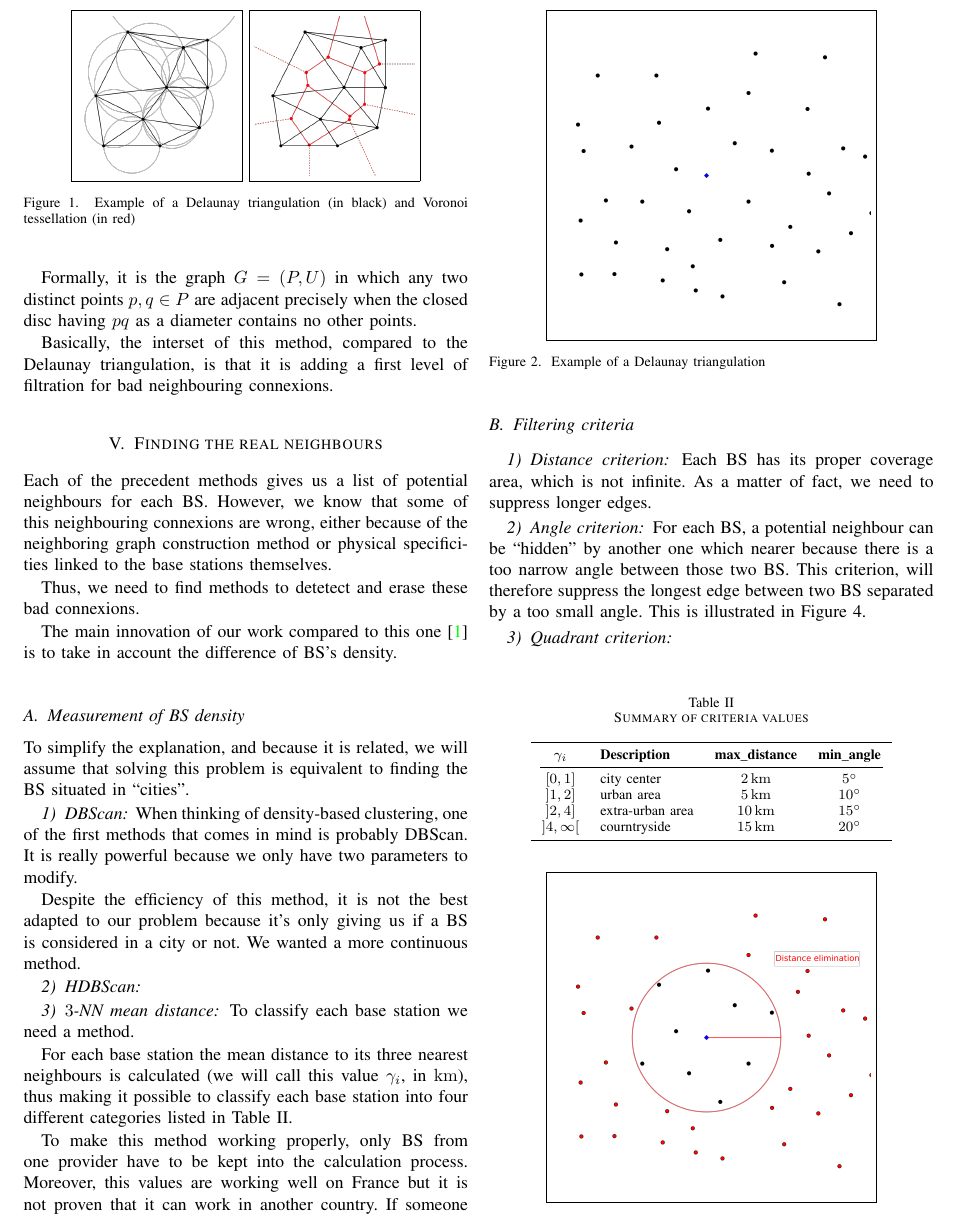
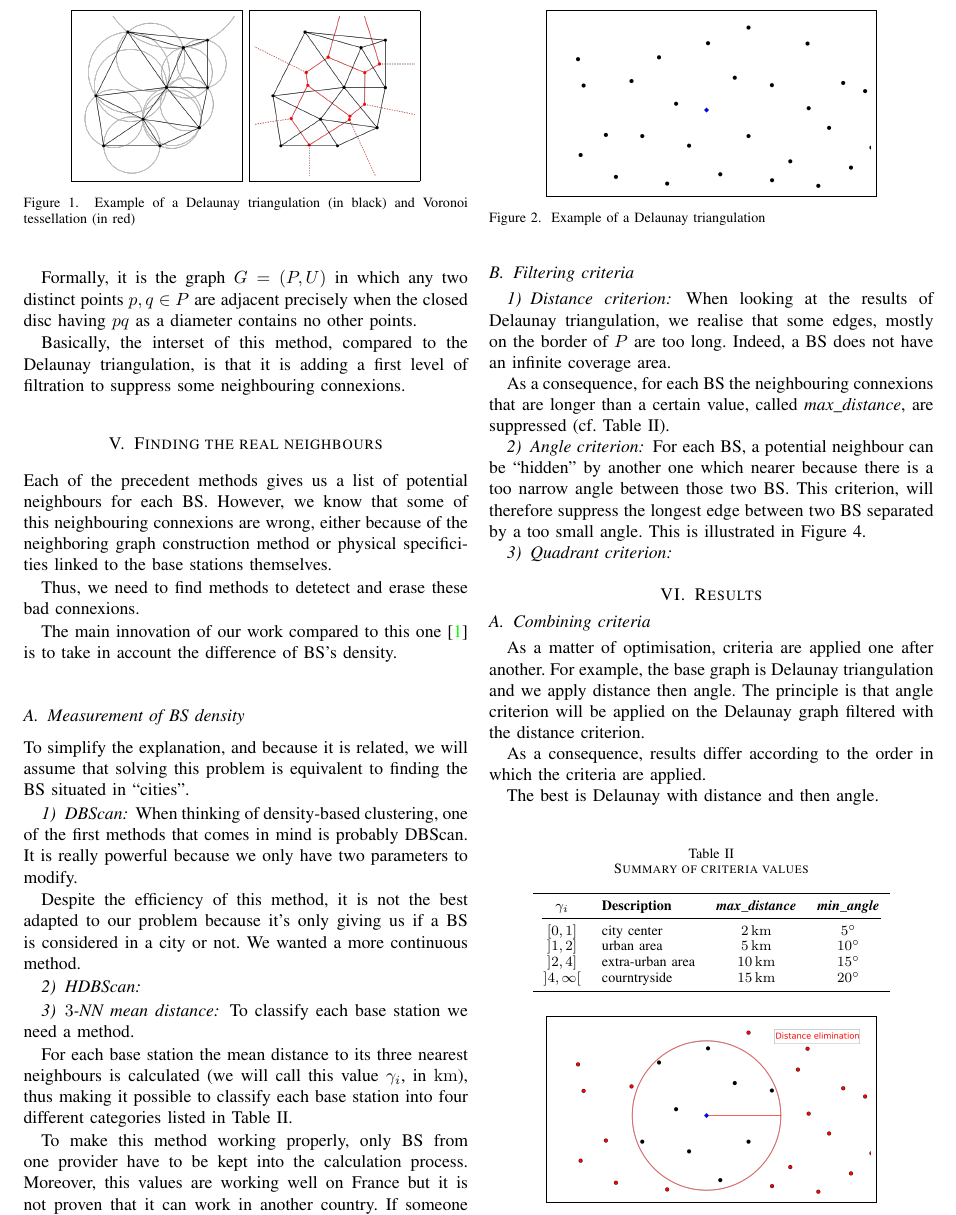
Before and after one commit to pmehaud/article_intership_cvut_24, a LaTeX paper (article.tex): part of page 2 of 3, cut so that both start at the same text. Compiled offline with pdfLaTeX; a missing font is replaced by an installed copy or a similar font; a LaTeX package or settings file that is missing is left out.

Commit message:
Image cropping + amelioration prez crit + ...

```diff
--- a/article.tex
+++ b/article.tex
@@ -151,7 +151,7 @@ Gabriel graphs are named after K. Ruben Gabriel, who introduced them in a paper
 
 Formally, it is the graph $G = (P, U)$ in which any two distinct points $p, q \in P$ are adjacent precisely when the closed disc having $pq$ as a diameter contains no other points.
 
-Basically, the interset of this method, compared to the Delaunay triangulation, is that it is adding a first level of filtration for bad neighbouring connexions.
+Basically, the interset of this method, compared to the Delaunay triangulation, is that it is adding a first level of filtration to suppress some neighbouring connexions.
 
 \section{Finding the real neighbours}
 
@@ -190,7 +190,7 @@ Moreover, this values are working well on France but it is not proven that it ca
     \label{table:crit_summary}
     \begin{tabular}{clcc}
         \toprule
-        \textbf{$\gamma_i$} & \textbf{Description} & \textbf{max\_distance} & \textbf{min\_angle} \\
+        \textbf{$\gamma_i$} & \textbf{Description} & \textbf{\emph{max\_distance}} & \textbf{\emph{min\_angle}} \\
         \cmidrule(lr){1-4}
         $\left[0, 1\right]$ & city center & $\unit[2]{km}$ & $5^\circ$ \\
         $\left]1, 2\right]$ & urban area & $\unit[5]{km}$ & $10^\circ$ \\
@@ -204,7 +204,7 @@ Moreover, this values are working well on France but it is not proven that it ca
     \centering
     \boxed{\includegraphics[width=2.5in]{images/illus_crit/points.png}}
     \caption{Example of a Delaunay triangulation}
-    \label{table:crit_pts}
+    \label{fig:crit_pts}
 \end{figure}
 
 \begin{figure}[!b]
@@ -232,19 +232,29 @@ Moreover, this values are working well on France but it is not proven that it ca
     \centering
     \boxed{\includegraphics[width=2.5in]{images/illus_crit/neighs.png}}
     \caption{Example of a Delaunay triangulation}
-    \label{table:crit_nei}
+    \label{fig:crit_nei}
 \end{figure}
 
 \subsubsection{Distance criterion}
-Each \acrshort{bs} has its proper coverage area, which is not infinite. As a matter of fact, we need to suppress longer edges.
+When looking at the results of Delaunay triangulation, we realise that some edges, mostly on the border of $P$ are too long. Indeed, a \acrshort{bs} does not have an infinite coverage area.
+
+As a consequence, for each \acrshort{bs} the neighbouring connexions that are longer than a certain value, called \emph{max\_distance}, are suppressed (cf. Table~\ref{table:crit_summary}).
 
 \subsubsection{Angle criterion}
 For each \acrshort{bs}, a potential neighbour can be \og hidden\fg{} by another one which nearer because there is a too narrow angle between those two \acrshort{bs}.
-This criterion, will therefore suppress the longest edge between two \acrshort{bs} separated by a too small angle. This is illustrated in Figure \ref{table:crit_ang}.
+This criterion, will therefore suppress the longest edge between two \acrshort{bs} separated by a too small angle. This is illustrated in Figure~\ref{fig:crit_ang}.
 
 \subsubsection{Quadrant criterion}
 
 \section{Results}
+
+\subsection{Combining criteria}
+As a matter of optimisation, criteria are applied one after another. For example, the base graph is Delaunay triangulation and we apply distance then angle.
+The principle is that angle criterion will be applied on the Delaunay graph filtered with the distance criterion.
+
+As a consequence, results differ according to the order in which the criteria are applied.
+
+The best is Delaunay with distance and then angle.
 
 \section{Conclusion}
 
```
Also changed, not shown: images/illus_crit/angle_elim.png, images/illus_crit/distance_elim.png, images/illus_crit/neighs.png, images/illus_crit/points.png, images/illus_crit/quadrant_elim.png, article.tex (6 more changed lines).
